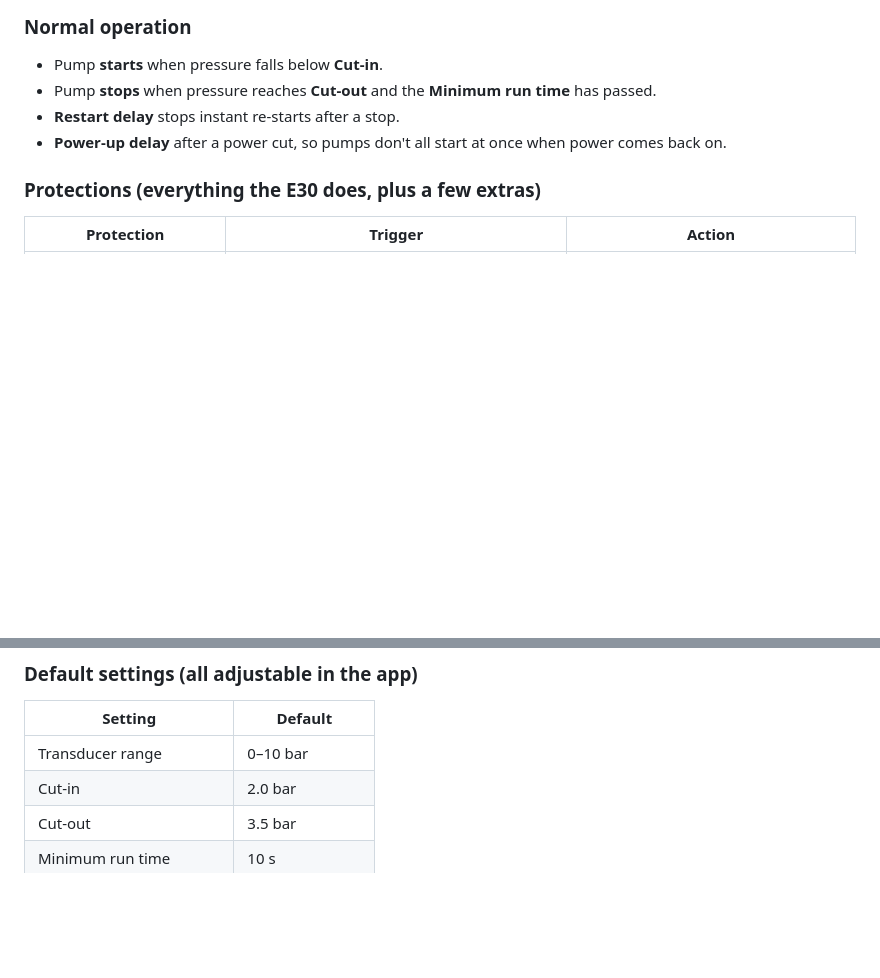
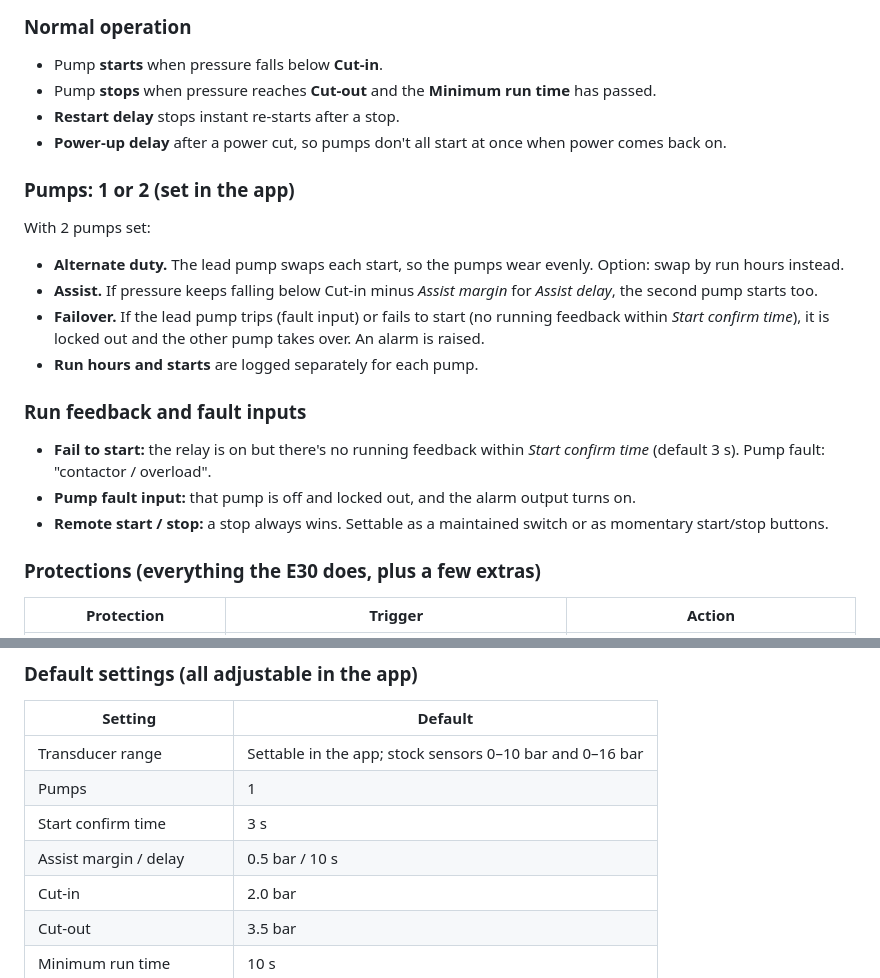
Before and after one commit to nickwhite-rgb/saturn-api, a Markdown page: pump-controller/SPEC.md, 2 parts joined by grey strips. Rendered like a GitHub page; blank space fills up the shorter version.

```diff
--- a/pump-controller/SPEC.md
+++ b/pump-controller/SPEC.md
@@ -35,6 +51,18 @@
 - Pump **stops** when pressure reaches **Cut-out** and the **Minimum run time** has passed.
 - **Restart delay** stops instant re-starts after a stop.
 - **Power-up delay** after a power cut, so pumps don't all start at once when power comes back on.
+
+### Pumps: 1 or 2 (set in the app)
+With 2 pumps set:
+- **Alternate duty.** The lead pump swaps each start, so the pumps wear evenly. Option: swap by run hours instead.
+- **Assist.** If pressure keeps falling below Cut-in minus *Assist margin* for *Assist delay*, the second pump starts too.
+- **Failover.** If the lead pump trips (fault input) or fails to start (no running feedback within *Start confirm time*), it is locked out and the other pump takes over. An alarm is raised.
+- **Run hours and starts** are logged separately for each pump.
+
+### Run feedback and fault inputs
+- **Fail to start:** the relay is on but there's no running feedback within *Start confirm time* (default 3 s). Pump fault: "contactor / overload".
+- **Pump fault input:** that pump is off and locked out, and the alarm output turns on.
+- **Remote start / stop:** a stop always wins. Settable as a maintained switch or as momentary start/stop buttons.
 
 ### Protections (everything the E30 does, plus a few extras)
 | Protection | Trigger | Action |
@@ -52,7 +80,10 @@
 ### Default settings (all adjustable in the app)
 | Setting | Default |
 |---|---|
-| Transducer range | 0–10 bar |
+| Transducer range | Settable in the app; stock sensors 0–10 bar and 0–16 bar |
+| Pumps | 1 |
+| Start confirm time | 3 s |
+| Assist margin / delay | 0.5 bar / 10 s |
 | Cut-in | 2.0 bar |
 | Cut-out | 3.5 bar |
 | Minimum run time | 10 s |
```
Also changed, not shown: other parts of pump-controller/SPEC.md (+30 -12 lines).
